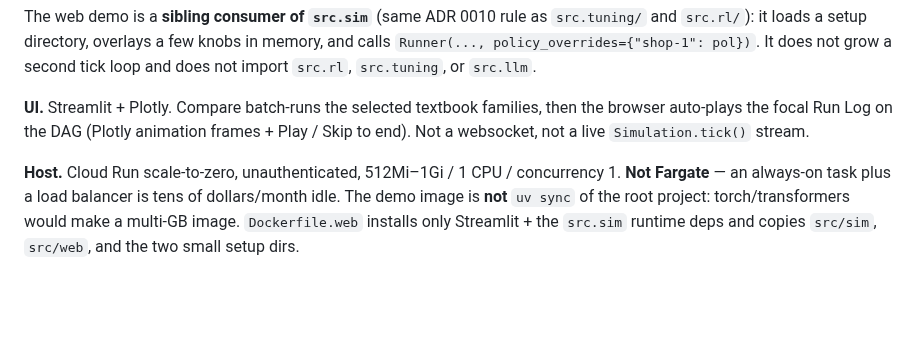
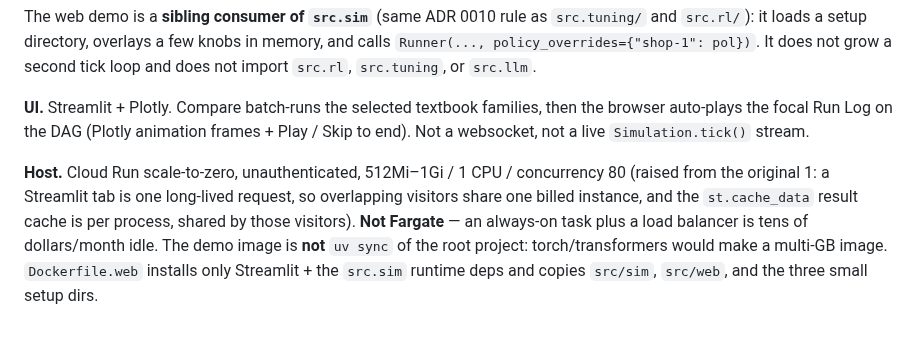
Before and after one commit to mjordanic/supply_chain_simulator, a Markdown page: docs/adr/0023-web-demo-cloud-run.md, the part around the change. Rendered like a GitHub page; blank space fills up the shorter version.

```diff
--- a/docs/adr/0023-web-demo-cloud-run.md
+++ b/docs/adr/0023-web-demo-cloud-run.md
@@ -6,4 +6,4 @@ The web demo is a **sibling consumer of `src.sim`** (same ADR 0010 rule as `src.
 
 **UI.** Streamlit + Plotly. Compare batch-runs the selected textbook families, then the browser auto-plays the focal Run Log on the DAG (Plotly animation frames + Play / Skip to end). Not a websocket, not a live `Simulation.tick()` stream.
 
-**Host.** Cloud Run scale-to-zero, unauthenticated, 512Mi–1Gi / 1 CPU / concurrency 1. **Not Fargate** — an always-on task plus a load balancer is tens of dollars/month idle. The demo image is **not** `uv sync` of the root project: torch/transformers would make a multi-GB image. `Dockerfile.web` installs only Streamlit + the `src.sim` runtime deps and copies `src/sim`, `src/web`, and the two small setup dirs.
+**Host.** Cloud Run scale-to-zero, unauthenticated, 512Mi–1Gi / 1 CPU / concurrency 80 (raised from the original 1: a Streamlit tab is one long-lived request, so overlapping visitors share one billed instance, and the `st.cache_data` result cache is per process, shared by those visitors). **Not Fargate** — an always-on task plus a load balancer is tens of dollars/month idle. The demo image is **not** `uv sync` of the root project: torch/transformers would make a multi-GB image. `Dockerfile.web` installs only Streamlit + the `src.sim` runtime deps and copies `src/sim`, `src/web`, and the three small setup dirs.
```
Also changed, not shown: README.md (+13 -11 lines), docs/images/web_demo_policy_lab.png, 5 other files.
